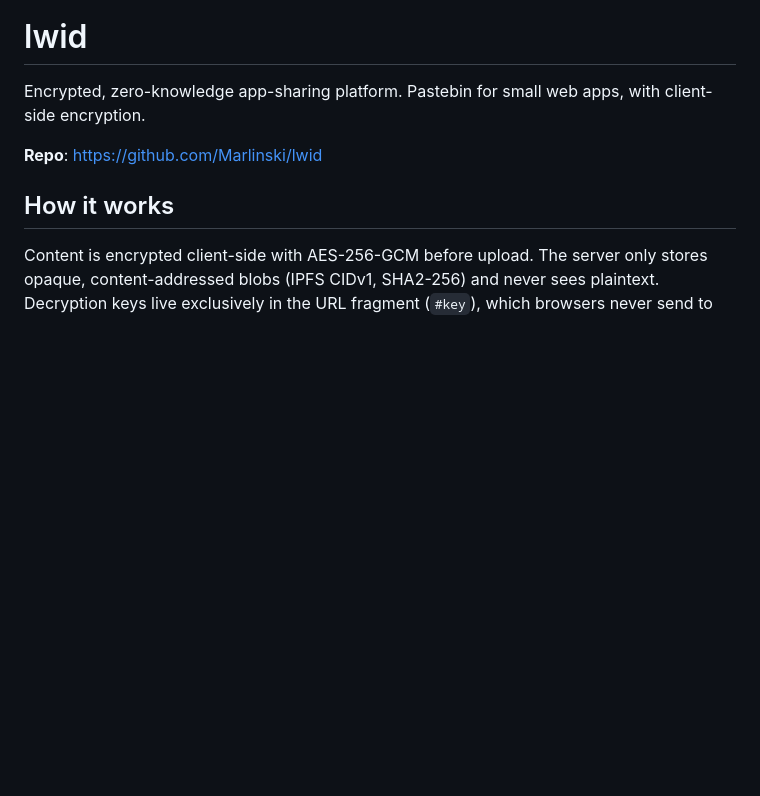
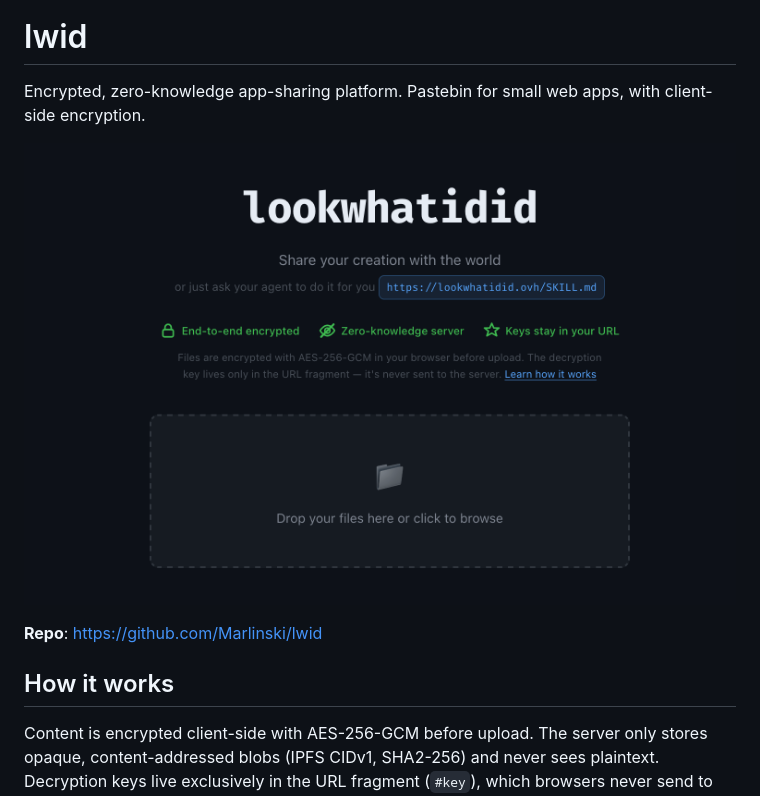
Before and after one commit to Marlinski/lwid, a Markdown page: README.md, the part around the change. GitHub-like rendering; pictures changed too: screenshot.png (added); blank space fills up the shorter version.

Commit message:
Update landing tagline, add screenshot to README

```diff
--- a/README.md
+++ b/README.md
@@ -1,6 +1,8 @@
 # lwid
 
 Encrypted, zero-knowledge app-sharing platform. Pastebin for small web apps, with client-side encryption.
+
+![lookwhatidid](screenshot.png?raw=true)
 
 **Repo**: https://github.com/Marlinski/lwid
 
```
Also changed, not shown: 1 other file.
